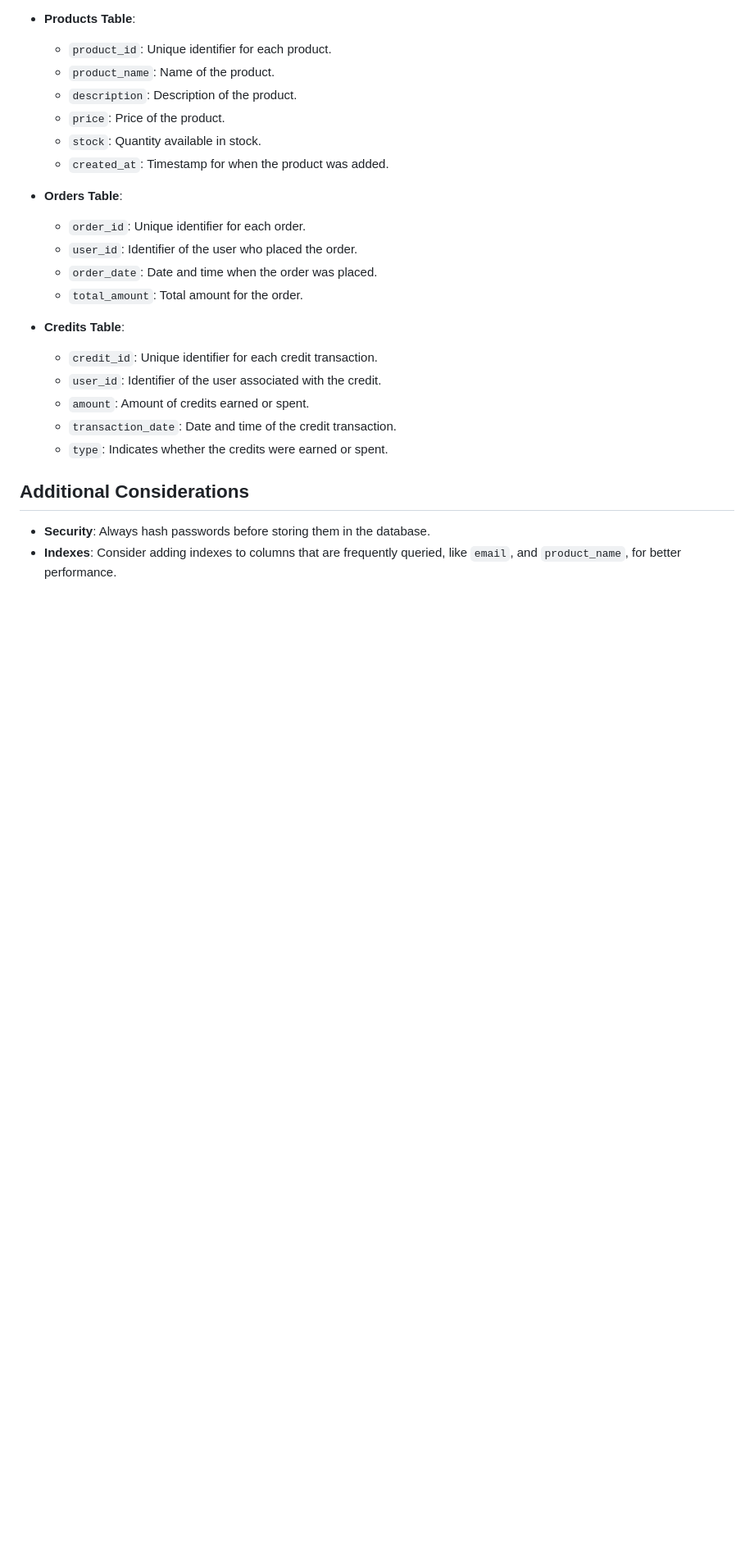
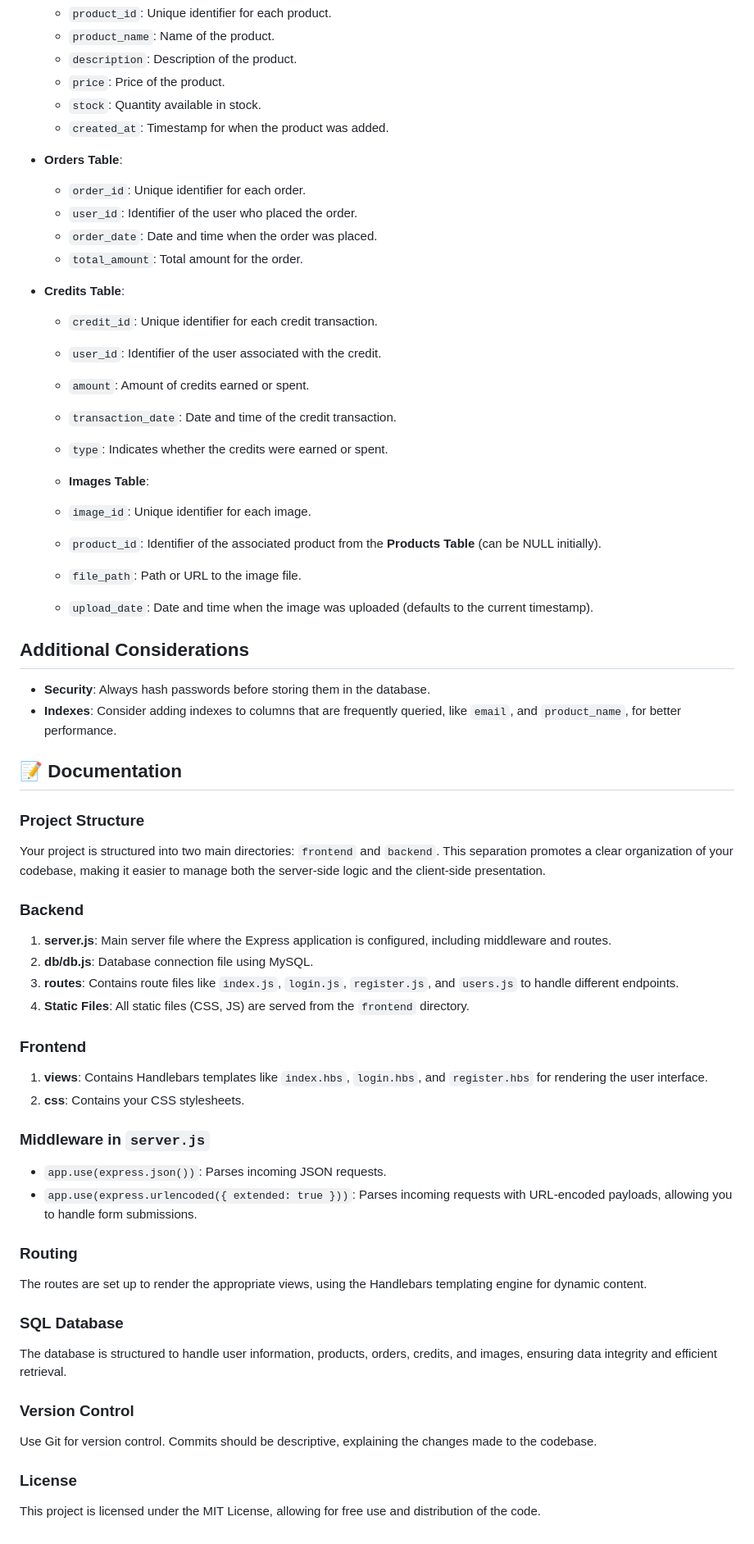
Before and after one commit to Kaillr/minishop, a Markdown page: README.md, the part around the change printed below. Shown: that part at 82% size. Drawn GitHub-style; blank space fills up the shorter version.

Commit message:
docs: Added documentation to README.md

```diff
--- a/README.md
+++ b/README.md
@@ -145,7 +145,54 @@ CREATE TABLE Images (
   - `transaction_date`: Date and time of the credit transaction.
   - `type`: Indicates whether the credits were earned or spent.
 
+  - **Images Table**:
+  - `image_id`: Unique identifier for each image.
+  - `product_id`: Identifier of the associated product from the **Products Table** (can be NULL initially).
+  - `file_path`: Path or URL to the image file.
+  - `upload_date`: Date and time when the image was uploaded (defaults to the current timestamp).
+
+
 ## Additional Considerations
 
 - **Security**: Always hash passwords before storing them in the database.
 - **Indexes**: Consider adding indexes to columns that are frequently queried, like `email`, and `product_name`, for better performance.
+
+
+## 📝 Documentation
+
+### Project Structure
+
+Your project is structured into two main directories: `frontend` and `backend`. This separation promotes a clear organization of your codebase, making it easier to manage both the server-side logic and the client-side presentation.
+
+### Backend
+
+1. **server.js**: Main server file where the Express application is configured, including middleware and routes.
+2. **db/db.js**: Database connection file using MySQL.
+3. **routes**: Contains route files like `index.js`, `login.js`, `register.js`, and `users.js` to handle different endpoints.
+4. **Static Files**: All static files (CSS, JS) are served from the `frontend` directory.
+
+### Frontend
+
+1. **views**: Contains Handlebars templates like `index.hbs`, `login.hbs`, and `register.hbs` for rendering the user interface.
+2. **css**: Contains your CSS stylesheets.
+
+### Middleware in `server.js`
+
+- `app.use(express.json())`: Parses incoming JSON requests.
+- `app.use(express.urlencoded({ extended: true }))`: Parses incoming requests with URL-encoded payloads, allowing you to handle form submissions.
+
+### Routing
+
+The routes are set up to render the appropriate views, using the Handlebars templating engine for dynamic content.
+
+### SQL Database
+
+The database is structured to handle user information, products, orders, credits, and images, ensuring data integrity and efficient retrieval.
+
+### Version Control
+
+Use Git for version control. Commits should be descriptive, explaining the changes made to the codebase.
+
+### License
+
+This project is licensed under the MIT License, allowing for free use and distribution of the code.
```
Also changed, not shown: other parts of README.md (+1 -1 lines).
